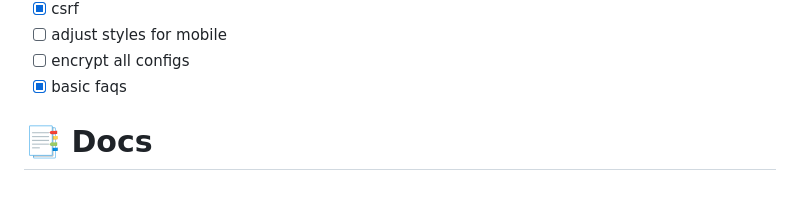
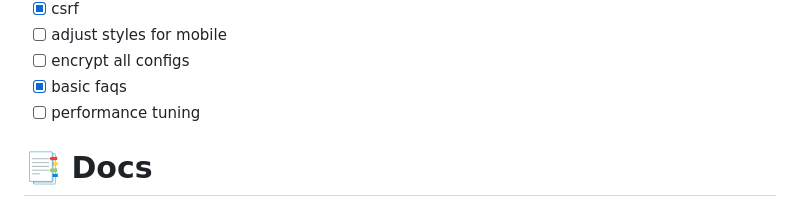
Before and after one commit to wajeht/notify, a Markdown page: README.md, the part around the change. Rendered like a GitHub page.

```diff
--- a/README.md
+++ b/README.md
@@ -35,6 +35,7 @@ web 2.0 style notification systems for discord, email, and sms
 - [ ] adjust styles for mobile
 - [ ] encrypt all configs
 - [x] basic faqs
+- [ ] performance tuning
 
 # 📑 Docs
 
```
